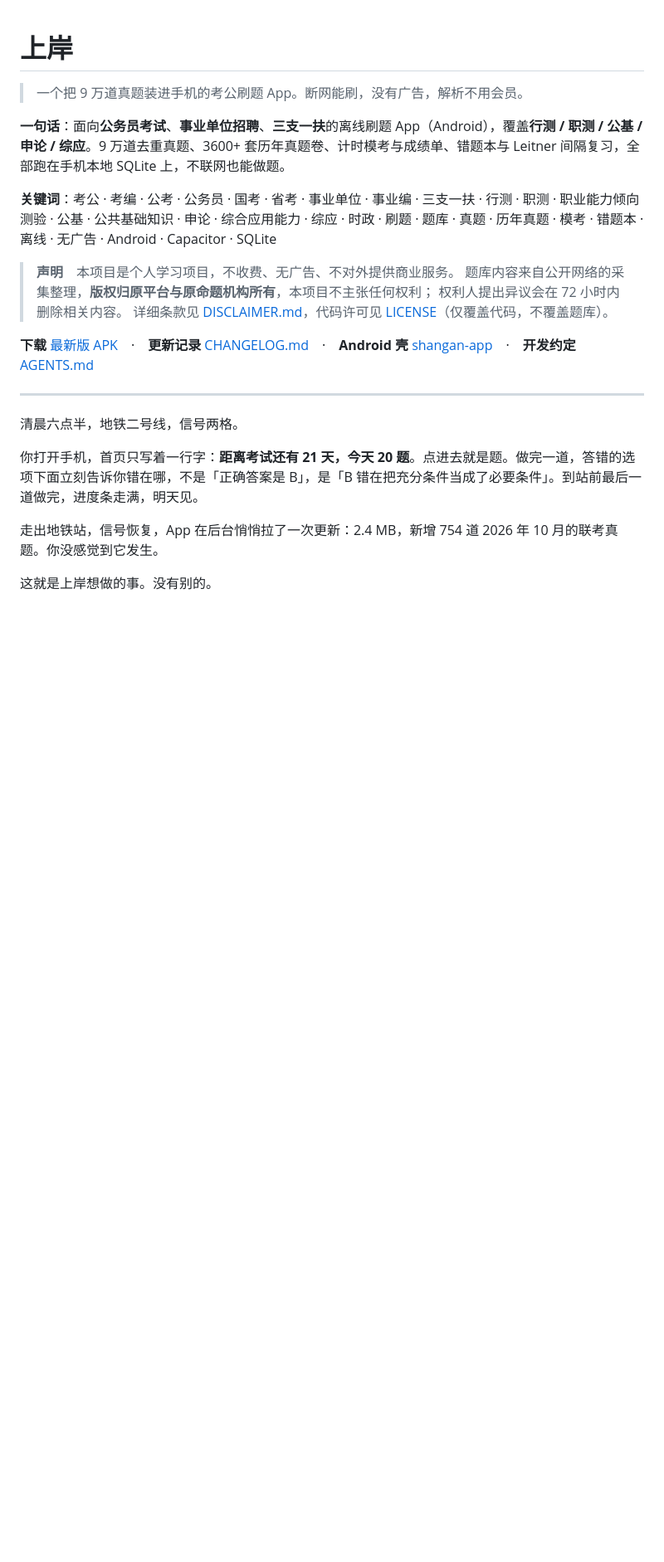
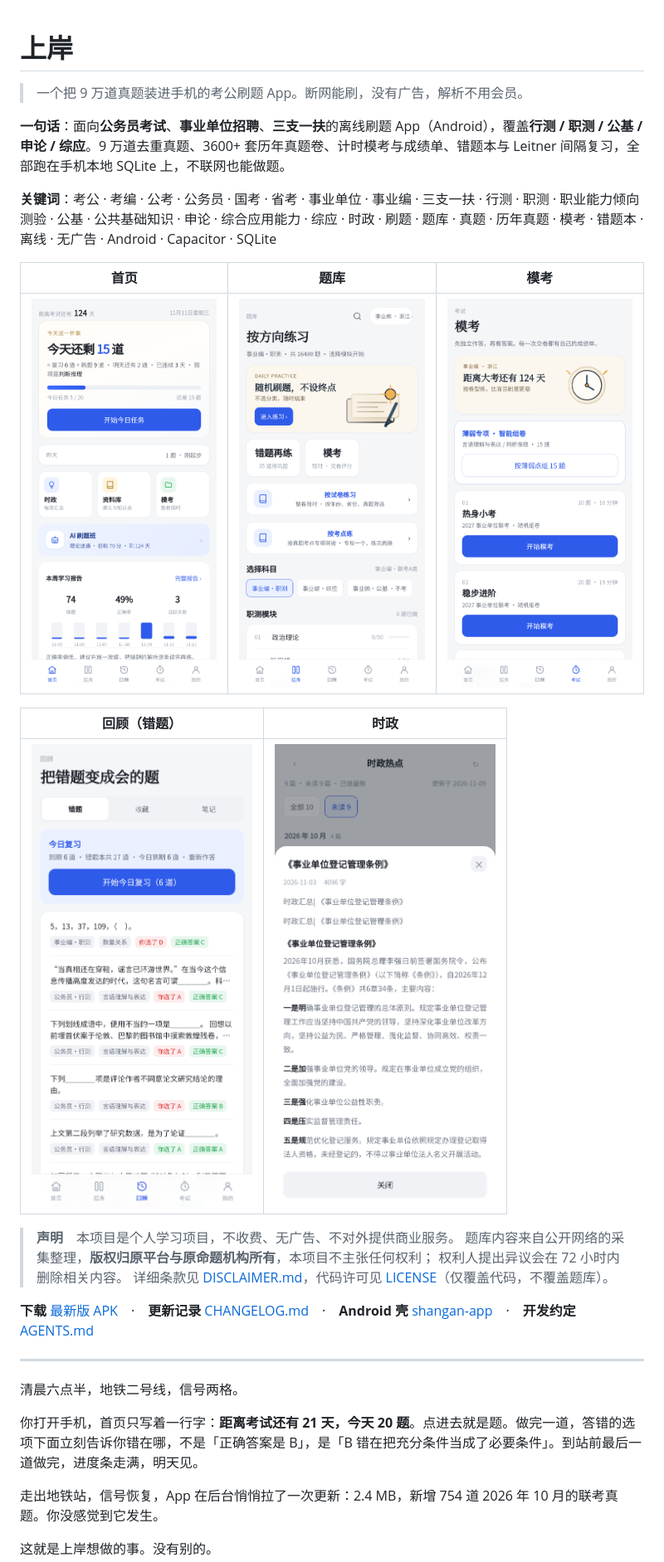
Before and after one commit to CHAOYUE116/shangan, a Markdown page: README.md, the part around the change. Shown at 83% size. Rendered like a GitHub page; pictures changed too: docs/screens/exam.png (added), docs/screens/home.png (added), docs/screens/library.png (added); blank space fills up the shorter version.

Commit message:
docs(readme): 补五张界面截图（首页/题库/模考/回顾/时政）

```diff
--- a/README.md
+++ b/README.md
@@ -5,6 +5,14 @@
 **一句话**：面向**公务员考试**、**事业单位招聘**、**三支一扶**的离线刷题 App（Android），覆盖**行测 / 职测 / 公基 / 申论 / 综应**。9 万道去重真题、3600+ 套历年真题卷、计时模考与成绩单、错题本与 Leitner 间隔复习，全部跑在手机本地 SQLite 上，不联网也能做题。
 
 **关键词**：考公 · 考编 · 公考 · 公务员 · 国考 · 省考 · 事业单位 · 事业编 · 三支一扶 · 行测 · 职测 · 职业能力倾向测验 · 公基 · 公共基础知识 · 申论 · 综合应用能力 · 综应 · 时政 · 刷题 · 题库 · 真题 · 历年真题 · 模考 · 错题本 · 离线 · 无广告 · Android · Capacitor · SQLite
+
+| 首页 | 题库 | 模考 |
+|---|---|---|
+| ![首页](docs/screens/home.png) | ![题库](docs/screens/library.png) | ![模考](docs/screens/exam.png) |
+
+| 回顾（错题） | 时政 |
+|---|---|
+| ![回顾](docs/screens/review.png) | ![时政](docs/screens/politics.png) |
 
 > **声明**　本项目是个人学习项目，不收费、无广告、不对外提供商业服务。
 > 题库内容来自公开网络的采集整理，**版权归原平台与原命题机构所有**，本项目不主张任何权利；
```
